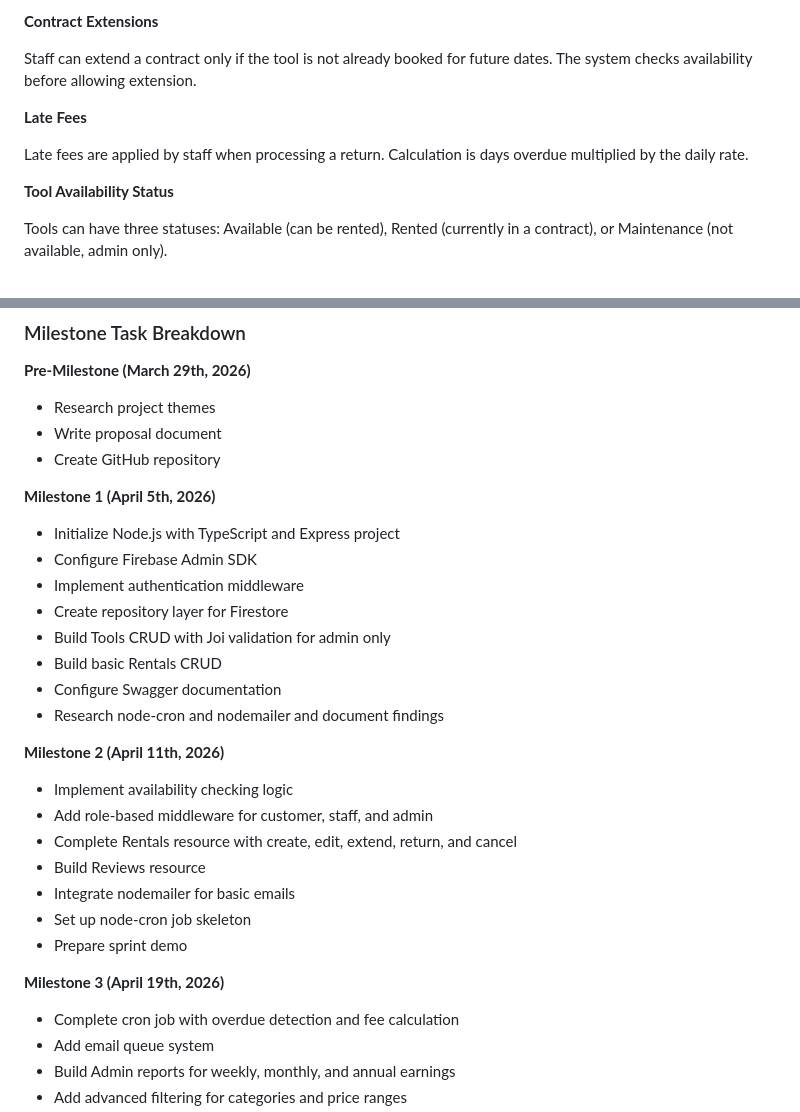
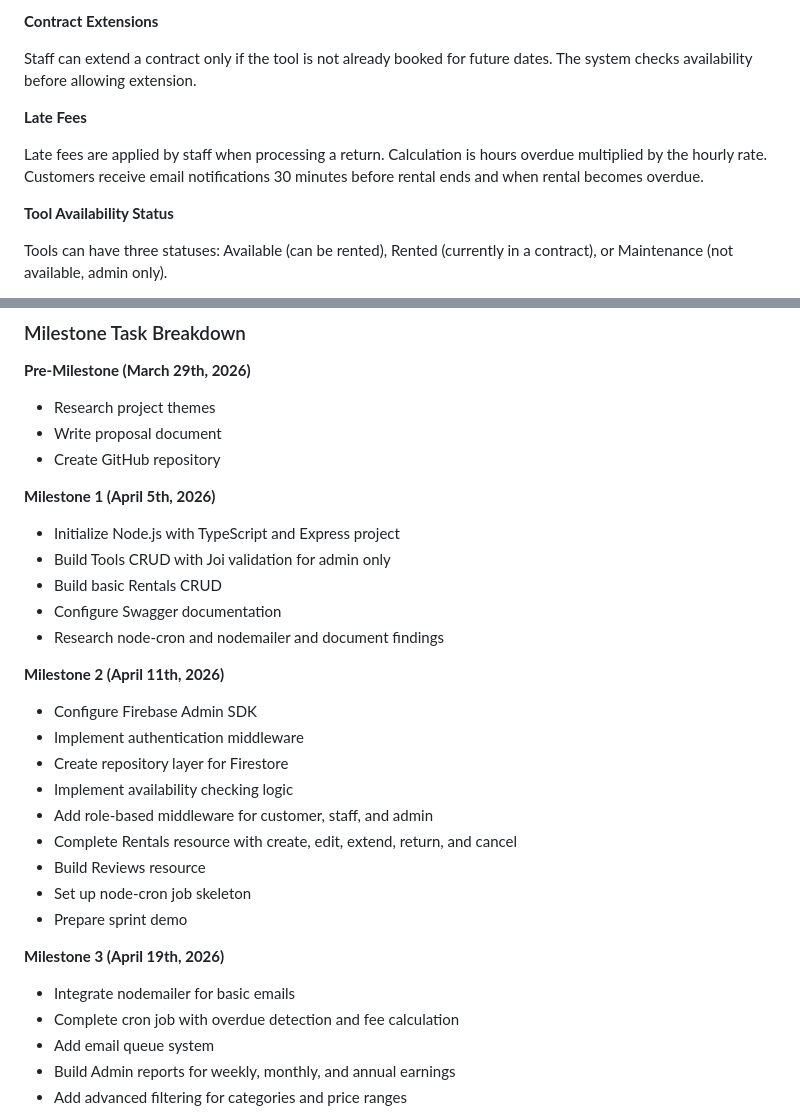
Before and after one commit to rrc-f2024-Aum/ToolsHub-API, a Markdown page: project_plan.md, 2 parts joined by grey strips. Rendered like a GitHub page.

```diff
--- a/project_plan.md
+++ b/project_plan.md
@@ -115,7 +115,7 @@ Staff can extend a contract only if the tool is not already booked for future da
 
 **Late Fees**
 
-Late fees are applied by staff when processing a return. Calculation is days overdue multiplied by the daily rate.
+Late fees are applied by staff when processing a return. Calculation is hours overdue multiplied by the hourly rate. Customers receive email notifications 30 minutes before rental ends and when rental becomes overdue.
 
 **Tool Availability Status**
 
@@ -287,9 +287,6 @@ The project follows Git Workflow with these branches:
 **Milestone 1 (April 5th, 2026)**
 
 - Initialize Node.js with TypeScript and Express project
-- Configure Firebase Admin SDK
-- Implement authentication middleware
-- Create repository layer for Firestore
 - Build Tools CRUD with Joi validation for admin only
 - Build basic Rentals CRUD
 - Configure Swagger documentation
@@ -297,16 +294,19 @@ The project follows Git Workflow with these branches:
 
 **Milestone 2 (April 11th, 2026)**
 
+- Configure Firebase Admin SDK
+- Implement authentication middleware
+- Create repository layer for Firestore
 - Implement availability checking logic
 - Add role-based middleware for customer, staff, and admin
 - Complete Rentals resource with create, edit, extend, return, and cancel
 - Build Reviews resource
-- Integrate nodemailer for basic emails
 - Set up node-cron job skeleton
 - Prepare sprint demo
 
 **Milestone 3 (April 19th, 2026)**
 
+- Integrate nodemailer for basic emails
 - Complete cron job with overdue detection and fee calculation
 - Add email queue system
 - Build Admin reports for weekly, monthly, and annual earnings
```
Also changed, not shown: other parts of project_plan.md (+25 -25 lines).
